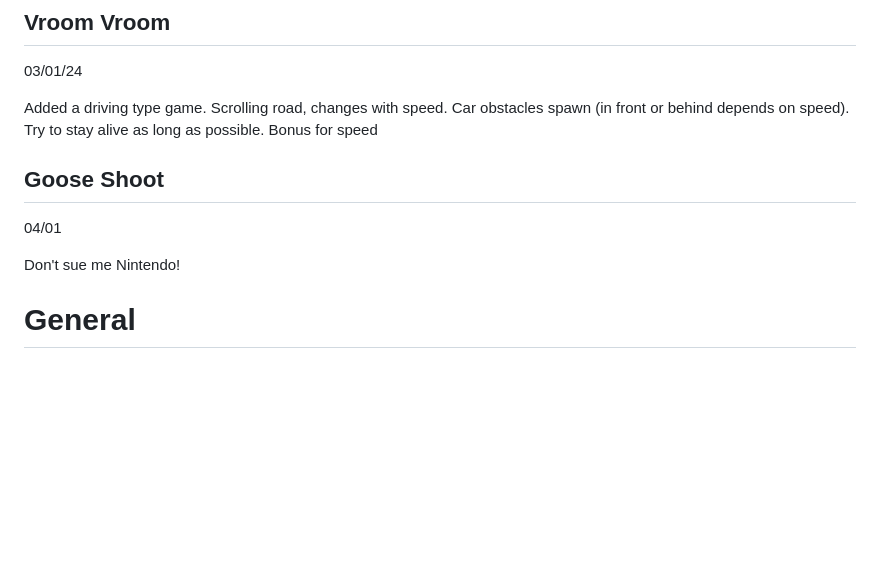
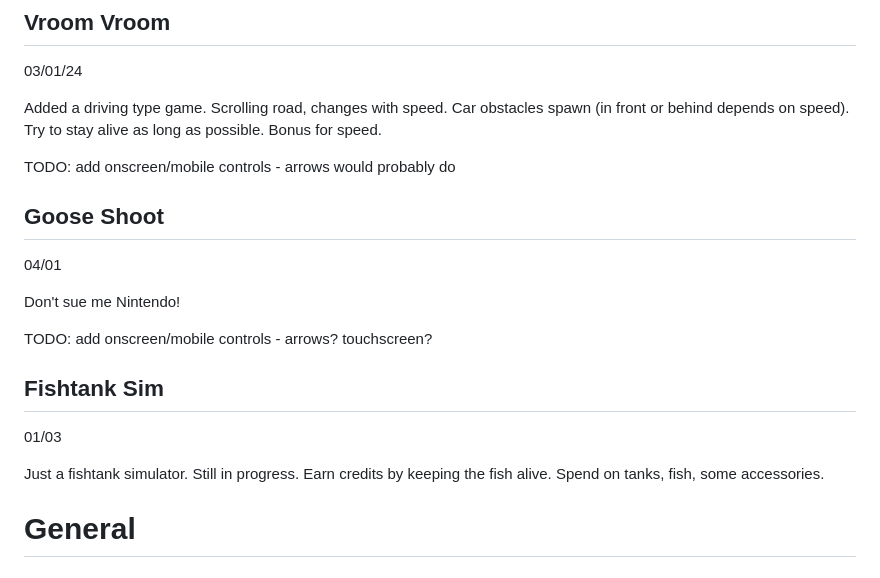
Before and after one commit to SJECollins/pixels-arcade, a Markdown page: README.md, the part around the change. Rendered like a GitHub page; blank space fills up the shorter version.

Commit message:
Add fishtank sim to README

```diff
--- a/README.md
+++ b/README.md
@@ -211,12 +211,21 @@ Saw someone made a "Guess the number" game, sort of like a code breaking type th
 ## Vroom Vroom
 03/01/24
 
-Added a driving type game. Scrolling road, changes with speed. Car obstacles spawn (in front or behind depends on speed). Try to stay alive as long as possible. Bonus for speed
+Added a driving type game. Scrolling road, changes with speed. Car obstacles spawn (in front or behind depends on speed). Try to stay alive as long as possible. Bonus for speed.
+
+TODO: add onscreen/mobile controls - arrows would probably do
 
 ## Goose Shoot
 04/01
 
 Don't sue me Nintendo!
+
+TODO: add onscreen/mobile controls - arrows? touchscreen?
+
+## Fishtank Sim
+01/03
+
+Just a fishtank simulator. Still in progress. Earn credits by keeping the fish alive. Spend on tanks, fish, some accessories.
 
 
 # General
```
